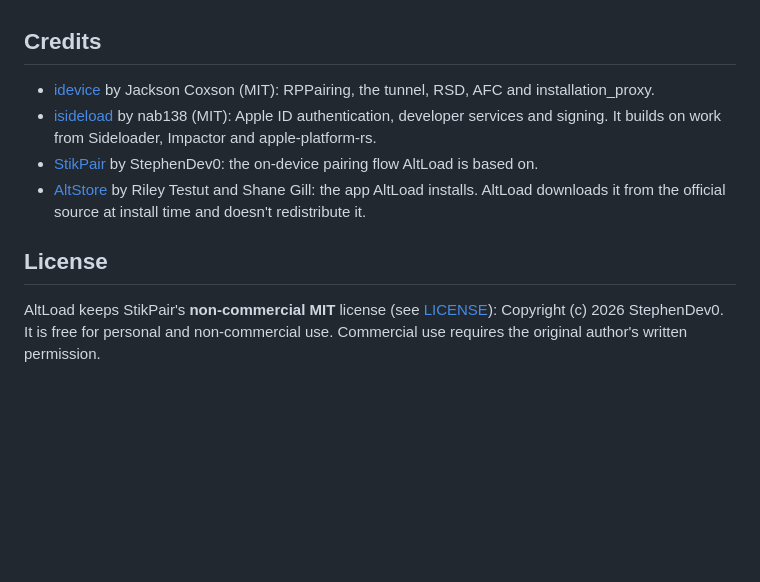
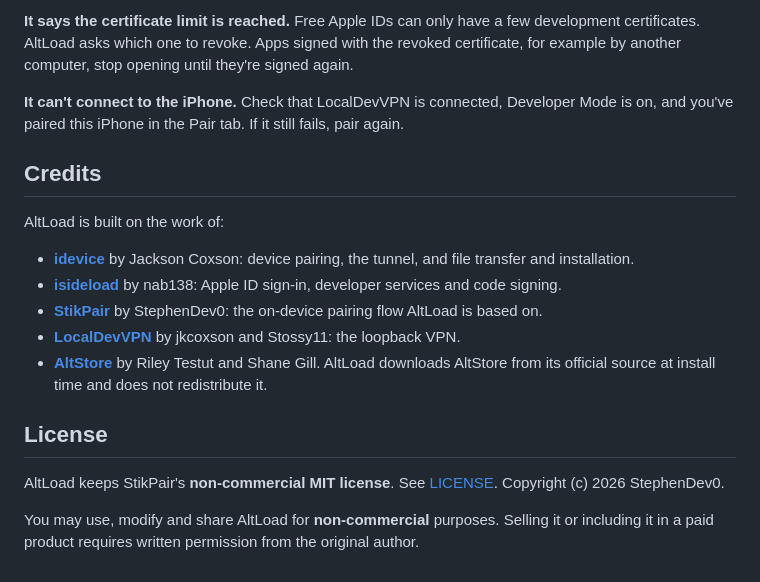
Before and after one commit to mirazbakis/AltLoad, a Markdown page: README.md, the part around one of its changes. Drawn GitHub-style; blank space fills up the shorter version.

```diff
--- a/README.md
+++ b/README.md
@@ -71,11 +125,21 @@ Set your signing team, change `PRODUCT_BUNDLE_IDENTIFIER` in `project.yml` to yo
+**It says the certificate limit is reached.**
+Free Apple IDs can only have a few development certificates. AltLoad asks which one to revoke. Apps signed with the revoked certificate, for example by another computer, stop opening until they're signed again.
+
+**It can't connect to the iPhone.**
+Check that LocalDevVPN is connected, Developer Mode is on, and you've paired this iPhone in the Pair tab. If it still fails, pair again.
 
 ## Credits
 
-- [idevice](https://github.com/jkcoxson/idevice) by Jackson Coxson (MIT): RPPairing, the tunnel, RSD, AFC and installation_proxy.
-- [isideload](https://github.com/nab138/isideload) by nab138 (MIT): Apple ID authentication, developer services and signing. It builds on work from Sideloader, Impactor and apple-platform-rs.
-- [StikPair](https://github.com/StephenDev0/StikPair) by StephenDev0: the on-device pairing flow AltLoad is based on.
-- [AltStore](https://altstore.io) by Riley Testut and Shane Gill: the app AltLoad installs. AltLoad downloads it from the official source at install time and doesn't redistribute it.
+AltLoad is built on the work of:
+
+- [**idevice**](https://github.com/jkcoxson/idevice) by Jackson Coxson: device pairing, the tunnel, and file transfer and installation.
+- [**isideload**](https://github.com/nab138/isideload) by nab138: Apple ID sign-in, developer services and code signing.
+- [**StikPair**](https://github.com/StephenDev0/StikPair) by StephenDev0: the on-device pairing flow AltLoad is based on.
+- [**LocalDevVPN**](https://github.com/jkcoxson/LocalDevVPN) by jkcoxson and Stossy11: the loopback VPN.
+- [**AltStore**](https://altstore.io) by Riley Testut and Shane Gill. AltLoad downloads AltStore from its official source at install time and does not redistribute it.
 
 ## License
 
-AltLoad keeps StikPair's **non-commercial MIT** license (see [LICENSE](LICENSE)): Copyright (c) 2026 StephenDev0. It is free for personal and non-commercial use. Commercial use requires the original author's written permission.
+AltLoad keeps StikPair's **non-commercial MIT license**. See [LICENSE](LICENSE). Copyright (c) 2026 StephenDev0.
+
+You may use, modify and share AltLoad for **non-commercial** purposes. Selling it or including it in a paid product requires written permission from the original author.
```
Also changed, not shown: other parts of README.md (+110 -56 lines).
